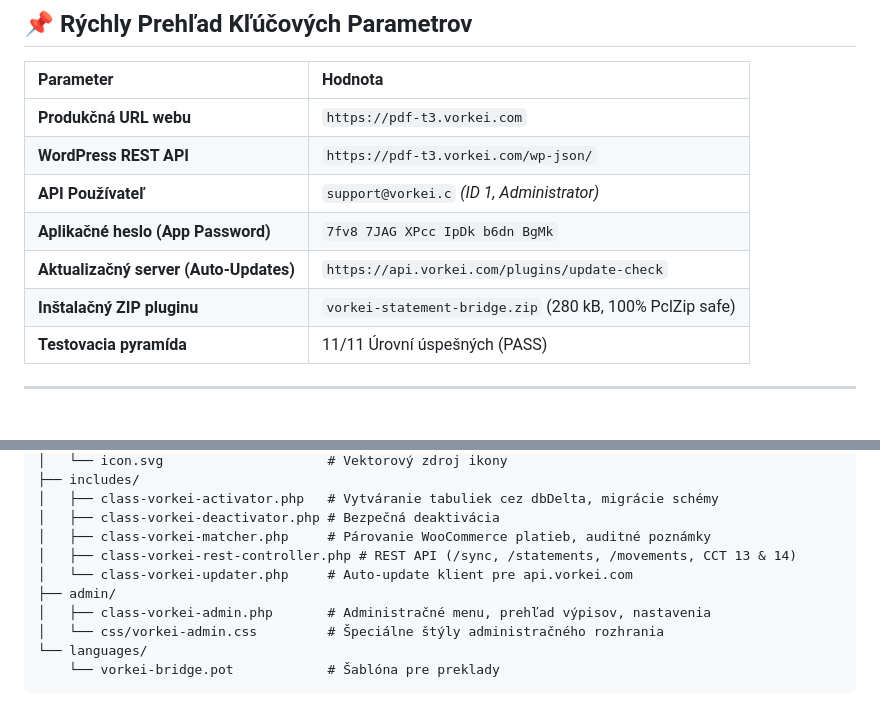
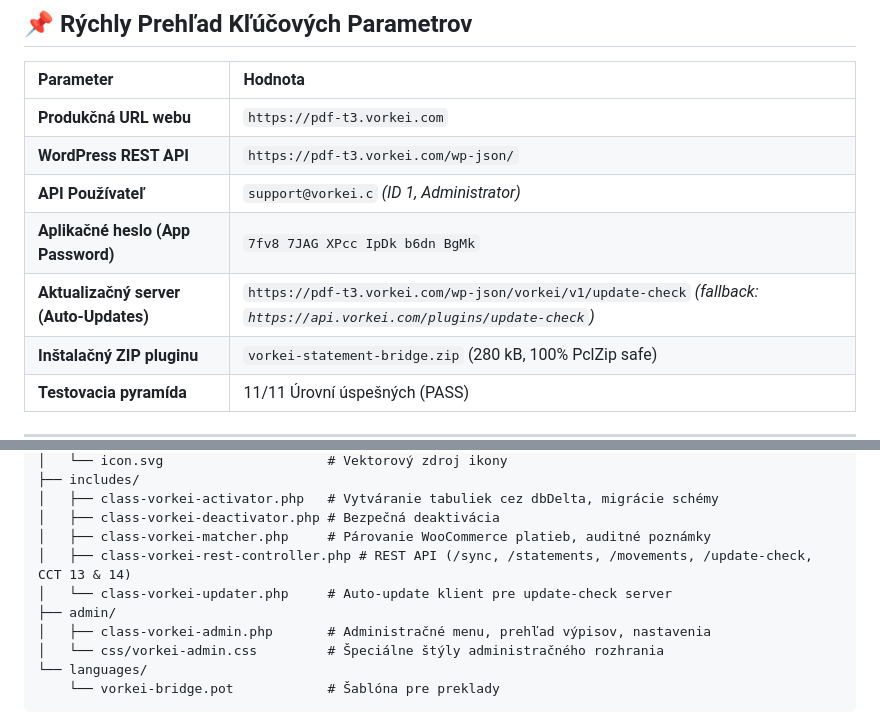
Before and after one commit to youh4ck3dme/spring-gold-prairie-mist, a Markdown page: docs/SOURCE_OF_TRUTH.md, 2 parts joined by grey strips. GitHub-like rendering; blank space fills up the shorter version.

Commit message:
docs: update SOURCE_OF_TRUTH.md with live update-check endpoint

```diff
--- a/docs/SOURCE_OF_TRUTH.md
+++ b/docs/SOURCE_OF_TRUTH.md
@@ -12,7 +12,7 @@ Dokument slúži ako centrálna technická dokumentácia a referenčná príruč
 | **WordPress REST API** | `https://pdf-t3.vorkei.com/wp-json/` |
 | **API Používateľ** | `support@vorkei.c` *(ID 1, Administrator)* |
 | **Aplikačné heslo (App Password)** | `7fv8 7JAG XPcc IpDk b6dn BgMk` |
-| **Aktualizačný server (Auto-Updates)** | `https://api.vorkei.com/plugins/update-check` |
+| **Aktualizačný server (Auto-Updates)** | `https://pdf-t3.vorkei.com/wp-json/vorkei/v1/update-check` *(fallback: `https://api.vorkei.com/plugins/update-check`)* |
 | **Inštalačný ZIP pluginu** | `vorkei-statement-bridge.zip` (280 kB, 100% PclZip safe) |
 | **Testovacia pyramída** | 11/11 Úrovní úspešných (PASS) |
 
@@ -35,8 +35,8 @@ vorkei-statement-bridge/
 │   ├── class-vorkei-activator.php   # Vytváranie tabuliek cez dbDelta, migrácie schémy
 │   ├── class-vorkei-deactivator.php # Bezpečná deaktivácia
 │   ├── class-vorkei-matcher.php     # Párovanie WooCommerce platieb, auditné poznámky
-│   ├── class-vorkei-rest-controller.php # REST API (/sync, /statements, /movements, CCT 13 & 14)
-│   └── class-vorkei-updater.php     # Auto-update klient pre api.vorkei.com
+│   ├── class-vorkei-rest-controller.php # REST API (/sync, /statements, /movements, /update-check, CCT 13 & 14)
+│   └── class-vorkei-updater.php     # Auto-update klient pre update-check server
 ├── admin/
 │   ├── class-vorkei-admin.php       # Administračné menu, prehľad výpisov, nastavenia
 │   └── css/vorkei-admin.css         # Špeciálne štýly administračného rozhrania
```
